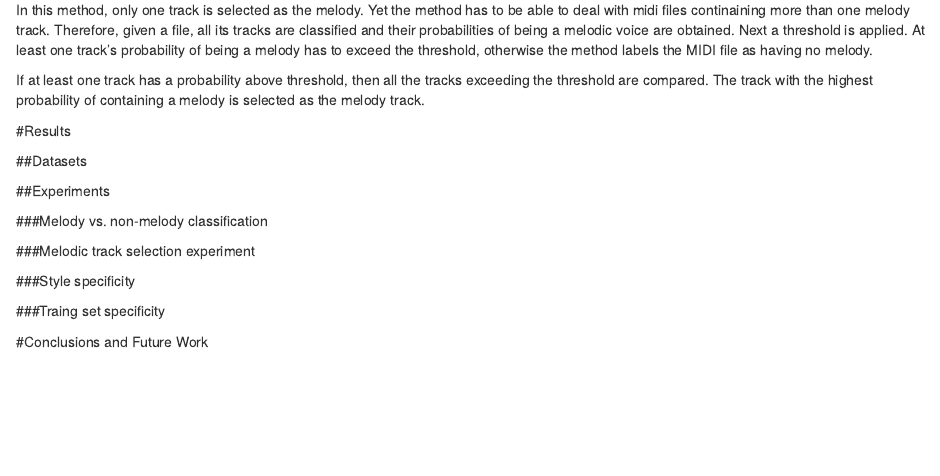
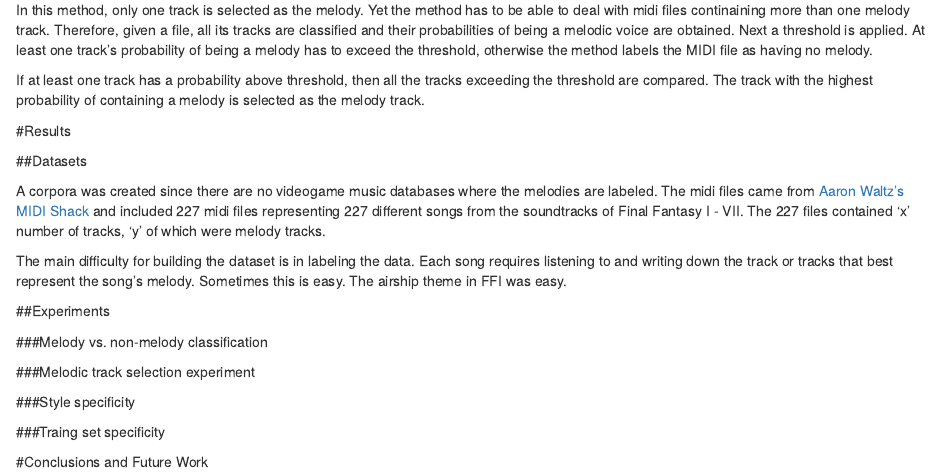
Before and after one commit to areeves87/midi-analysis, an R Markdown document (Melody_report.rmd): the page in a window 1100 px wide, from 3080 px down. Rendered offline with R 4.5, knitr and Pandoc, with nearby package versions; some code elsewhere in the file could not run offline.

Commit message:
dataset discussion

```diff
--- a/Melody_report.rmd
+++ b/Melody_report.rmd
@@ -273,6 +273,10 @@ If at least one track has a probability above threshold, then all the tracks exc
 
 ##Datasets
 
+A corpora was created since there are no videogame music databases where the melodies are labeled. The midi files came from [Aaron Waltz's MIDI Shack](http://www.midishack.net/ffmidi.htm) and included 227 midi files representing 227 different songs from the soundtracks of Final Fantasy I - VII. The 227 files contained 'x' number of tracks, 'y' of which were melody tracks.
+
+The main difficulty for building the dataset is in labeling the data. Each song requires listening to and writing down the track or tracks that best represent the song's melody. Sometimes this is easy. The airship theme in FFI was easy.
+
 ##Experiments
 
 ###Melody vs. non-melody classification
```
